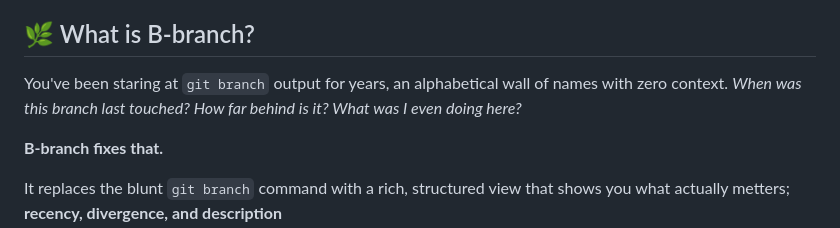
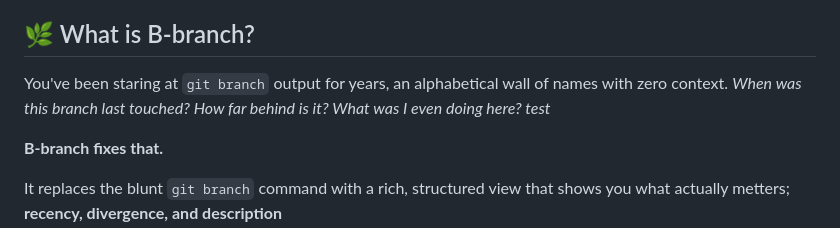
Before and after one commit to SimonNyvall/B-branch, a Markdown page: README.md, the part around the change. GitHub-like rendering.

Commit message:
chore: test

```diff
--- a/README.md
+++ b/README.md
@@ -39,7 +39,7 @@
 
 ## 🌿 What is B-branch?
 
-You've been staring at `git branch` output for years, an alphabetical wall of names with zero context. _When was this branch last touched? How far behind is it? What was I even doing here?_
+You've been staring at `git branch` output for years, an alphabetical wall of names with zero context. _When was this branch last touched? How far behind is it? What was I even doing here? test_
 
 **B-branch fixes that.**
 
```
